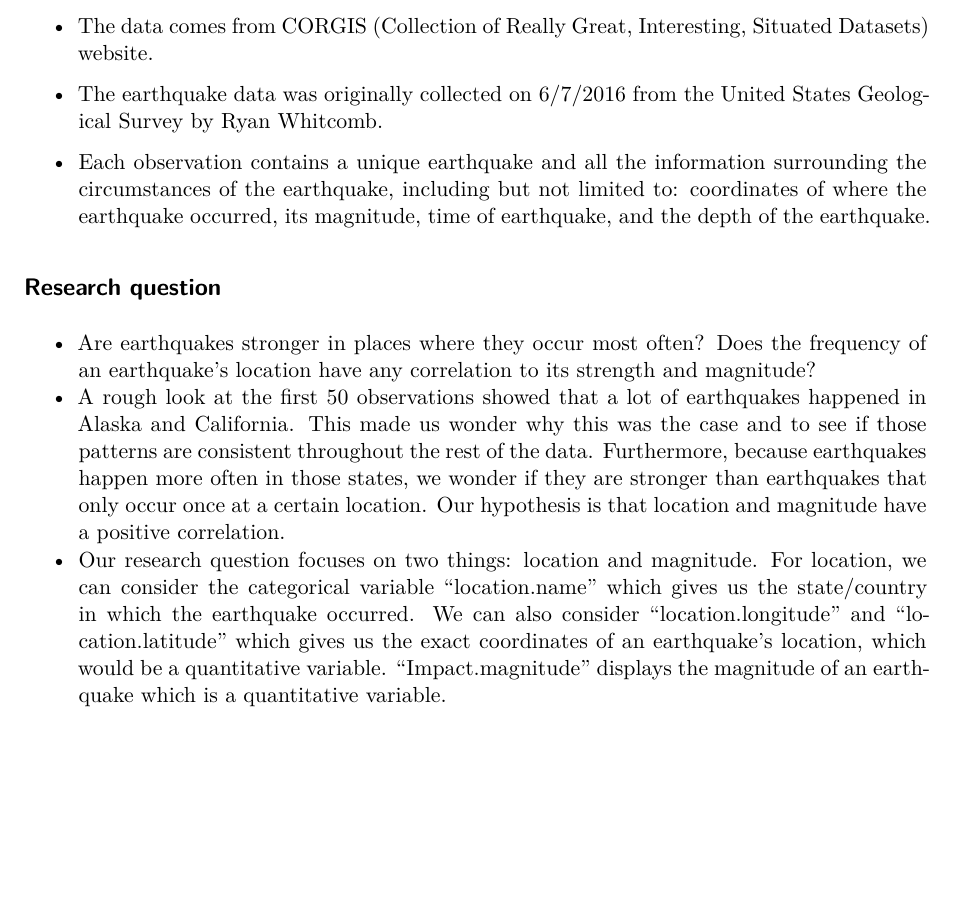
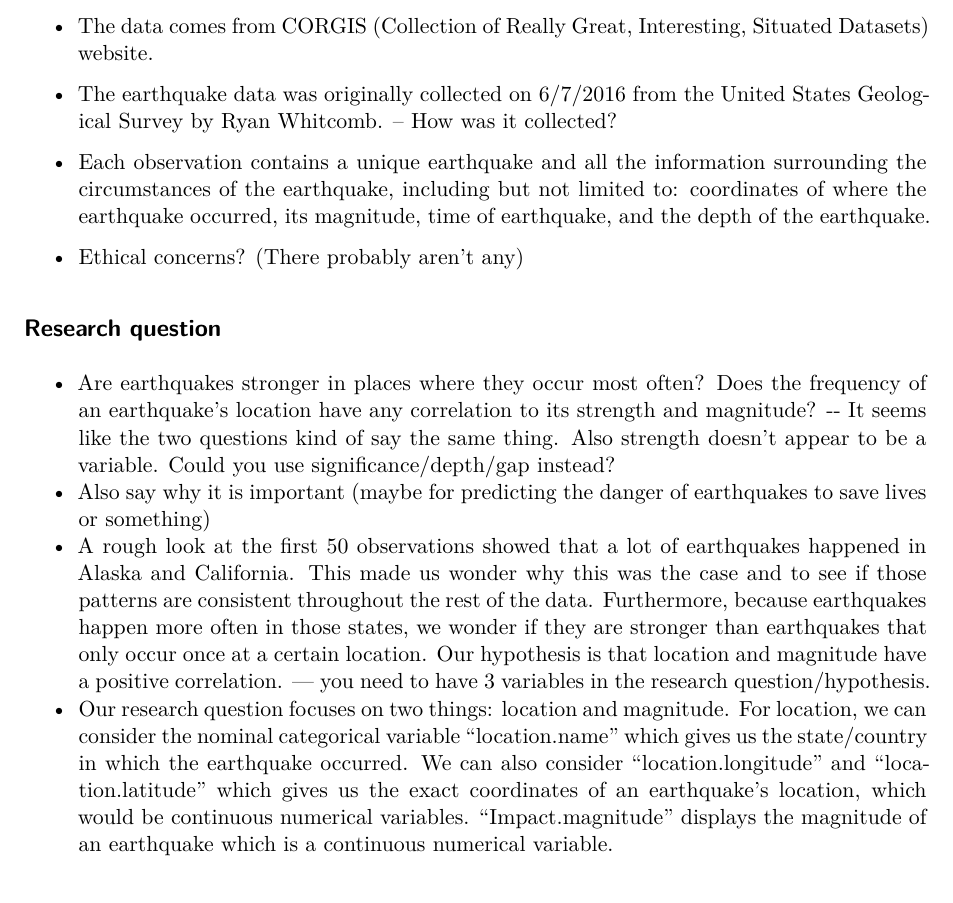
Before and after one commit to declan-haojin/niche-college-ranking-analysis, a Quarto document (proposal.qmd): part of page 2 of 3, cut so that both start at the same text, the shorter picture padded with empty space. Rendered offline with R 4.5, knitr and Pandoc in place of Quarto, then LaTeX, with nearby package versions; some code elsewhere in the file could not run offline.

Commit message:
Made suggestions to earthquake proposal

```diff
--- a/proposal.qmd
+++ b/proposal.qmd
@@ -48,15 +48,18 @@ glimpse(lemur)
 
 -   The data comes from CORGIS (Collection of Really Great, Interesting, Situated Datasets) website.
 
--   The earthquake data was originally collected on 6/7/2016 from the United States Geological Survey by Ryan Whitcomb.
+-   The earthquake data was originally collected on 6/7/2016 from the United States Geological Survey by Ryan Whitcomb. -- How was it collected?
 
 -   Each observation contains a unique earthquake and all the information surrounding the circumstances of the earthquake, including but not limited to: coordinates of where the earthquake occurred, its magnitude, time of earthquake, and the depth of the earthquake.
 
+-   Ethical concerns? (There probably aren't any)
+
 ## Research question
 
--   Are earthquakes stronger in places where they occur most often? Does the frequency of an earthquake's location have any correlation to its strength and magnitude?
--   A rough look at the first 50 observations showed that a lot of earthquakes happened in Alaska and California. This made us wonder why this was the case and to see if those patterns are consistent throughout the rest of the data. Furthermore, because earthquakes happen more often in those states, we wonder if they are stronger than earthquakes that only occur once at a certain location. Our hypothesis is that location and magnitude have a positive correlation.
--   Our research question focuses on two things: location and magnitude. For location, we can consider the categorical variable "location.name" which gives us the state/country in which the earthquake occurred. We can also consider "location.longitude" and "location.latitude" which gives us the exact coordinates of an earthquake's location, which would be a quantitative variable. "Impact.magnitude" displays the magnitude of an earthquake which is a quantitative variable.
+-   Are earthquakes stronger in places where they occur most often? Does the frequency of an earthquake's location have any correlation to its strength and magnitude? \-- It seems like the two questions kind of say the same thing. Also strength doesn't appear to be a variable. Could you use significance/depth/gap instead?
+-   Also say why it is important (maybe for predicting the danger of earthquakes to save lives or something)
+-   A rough look at the first 50 observations showed that a lot of earthquakes happened in Alaska and California. This made us wonder why this was the case and to see if those patterns are consistent throughout the rest of the data. Furthermore, because earthquakes happen more often in those states, we wonder if they are stronger than earthquakes that only occur once at a certain location. Our hypothesis is that location and magnitude have a positive correlation. --- you need to have 3 variables in the research question/hypothesis.
+-   Our research question focuses on two things: location and magnitude. For location, we can consider the nominal categorical variable "location.name" which gives us the state/country in which the earthquake occurred. We can also consider "location.longitude" and "location.latitude" which gives us the exact coordinates of an earthquake's location, which would be continuous numerical variables. "Impact.magnitude" displays the magnitude of an earthquake which is a continuous numerical variable.
 
 ## Glimpse of data
 
```
Also changed, not shown: 1 other file.
